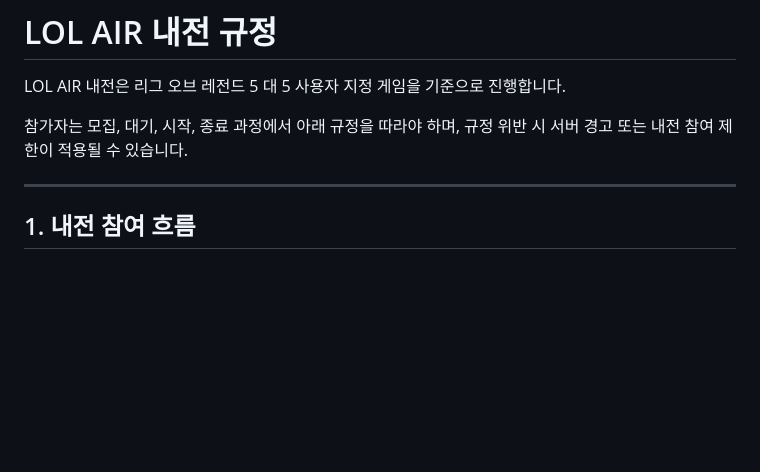
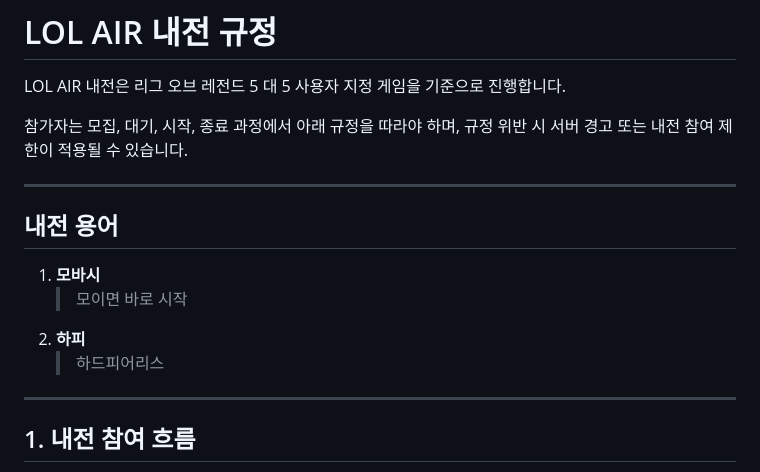
Before and after one commit to ZuriKo83/lolser, a Markdown page: 내전규정.md, the part around the change. GitHub-like rendering; blank space fills up the shorter version.

```diff
--- a/내전규정.md
+++ b/내전규정.md
@@ -3,6 +3,15 @@
 LOL AIR 내전은 리그 오브 레전드 5 대 5 사용자 지정 게임을 기준으로 진행합니다.
 
 참가자는 모집, 대기, 시작, 종료 과정에서 아래 규정을 따라야 하며, 규정 위반 시 서버 경고 또는 내전 참여 제한이 적용될 수 있습니다.
+
+---
+
+## 내전 용어
+
+1. **모바시**
+   > 모이면 바로 시작
+2. **하피**
+   > 하드피어리스
 
 ---
 
```
